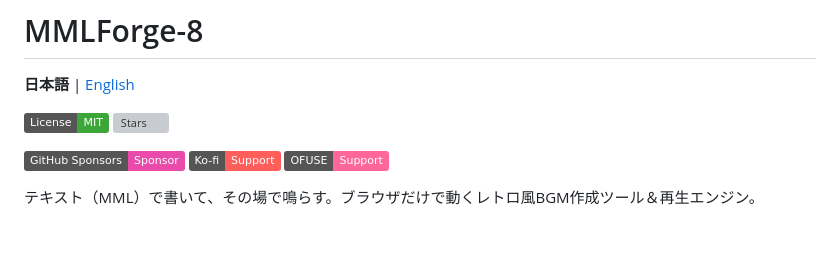
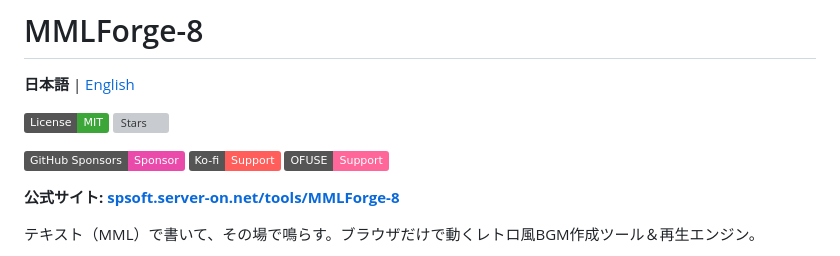
Before and after one commit to TakeshiMaeda/MMLForge-8, a Markdown page: README.md, the part around the change. GitHub-like rendering; badges without logos; blank space fills up the shorter version; grey boxes are pictures that could not be loaded.

Commit message:
README に公式サイトへのリンクを追加
日英とも、バッジの下・説明文の上に1行。

```diff
--- a/README.md
+++ b/README.md
@@ -8,6 +8,8 @@
 [![GitHub Sponsors](https://img.shields.io/badge/GitHub%20Sponsors-Sponsor-EA4AAA?logo=githubsponsors&logoColor=white)](https://github.com/sponsors/TakeshiMaeda)
 [![Ko-fi](https://img.shields.io/badge/Ko--fi-Support-FF5E5B?logo=kofi&logoColor=white)](https://ko-fi.com/spsoft)
 [![OFUSE](https://img.shields.io/badge/OFUSE-Support-FF6699)](https://ofuse.me/e73cbb5c/letter)
+
+**公式サイト: [spsoft.server-on.net/tools/MMLForge-8](https://spsoft.server-on.net/tools/MMLForge-8/)**
 
 テキスト（MML）で書いて、その場で鳴らす。ブラウザだけで動くレトロ風BGM作成ツール＆再生エンジン。
 
```
Also changed, not shown: README.en.md (+2 -0 lines).
